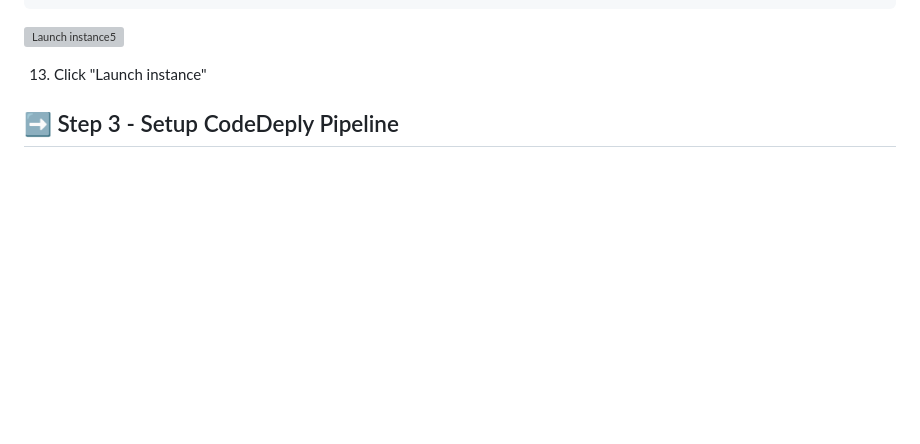
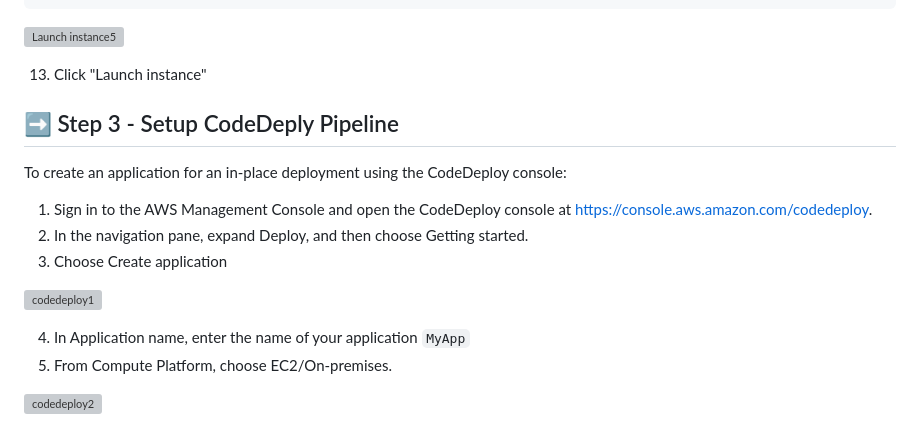
Before and after one commit to julien-muke/cicd_pipeline_with_github_and_aws_codepipeline, a Markdown page: README.md, the part around the change. GitHub-like rendering; blank space fills up the shorter version; grey boxes are pictures that could not be loaded.

Commit message:
🚀 Update README.md

```diff
--- a/README.md
+++ b/README.md
@@ -116,3 +116,16 @@ sudo pip install awscli
 
 
 ## ➡️ Step 3 - Setup CodeDeply Pipeline
+
+To create an application for an in-place deployment using the CodeDeploy console:
+
+1. Sign in to the AWS Management Console and open the CodeDeploy console at https://console.aws.amazon.com/codedeploy.
+2. In the navigation pane, expand Deploy, and then choose Getting started.
+3. Choose Create application
+
+![codedeploy1](https://github.com/julien-muke/aws_codedeploy_using_github/assets/110755734/30e4cab2-b710-4676-b2fe-6aa305da47d9)
+
+4. In Application name, enter the name of your application `MyApp`
+5. From Compute Platform, choose EC2/On-premises.
+
+![codedeploy2](https://github.com/julien-muke/aws_codedeploy_using_github/assets/110755734/b0bcc73a-5586-433b-a143-f84bc18c3a66)
```
